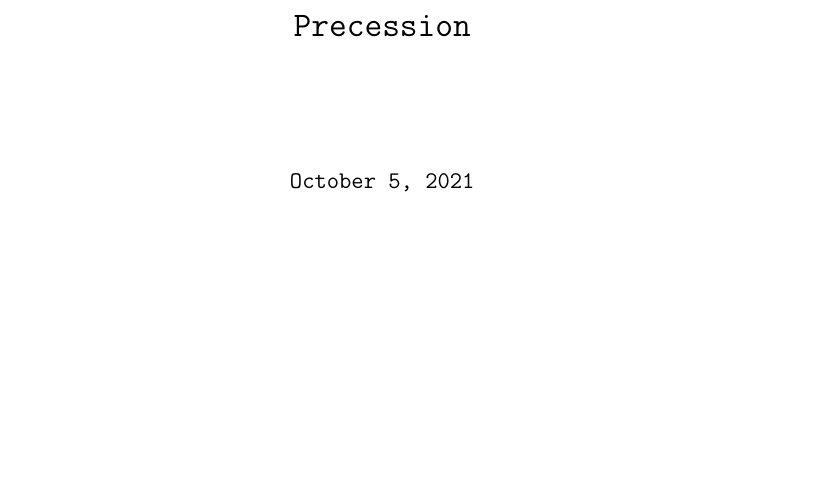
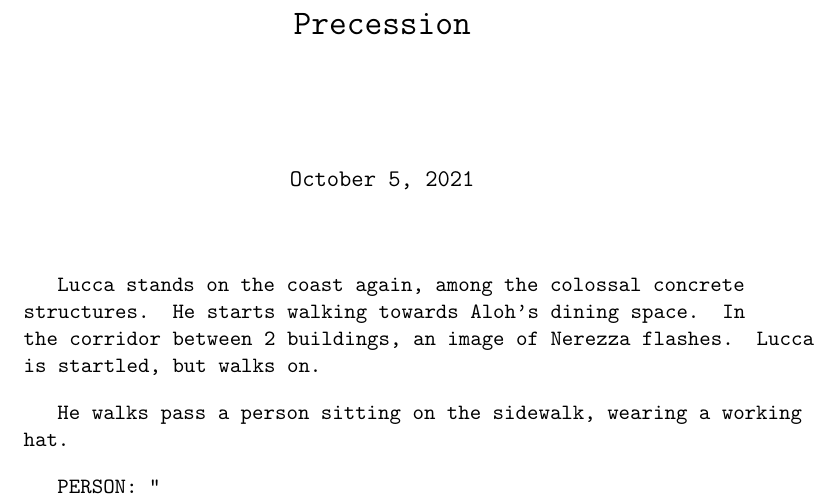
Before and after one commit to Alex427427427/project_century, a LaTeX document (scripts/2.1_precession.tex): part of the page, cut so that both start at the same text, the shorter picture padded with empty space. Compiled offline with pdfLaTeX.

Commit message:
started precession

```diff
--- a/scripts/2.1_precession.tex
+++ b/scripts/2.1_precession.tex
@@ -10,7 +10,14 @@
 \title{Precession}
 \maketitle
 
+Lucca stands on the coast again, among the colossal concrete structures.
+He starts walking towards Aloh's dining space.
+In the corridor between 2 buildings, an image of Nerezza flashes.
+Lucca is startled, but walks on.
 
+He walks pass a person sitting on the sidewalk, wearing a working hat.
+
+PERSON: "
 
 \end{document}
 
```
Also changed, not shown: scripts/2.1_precession.pdf.
